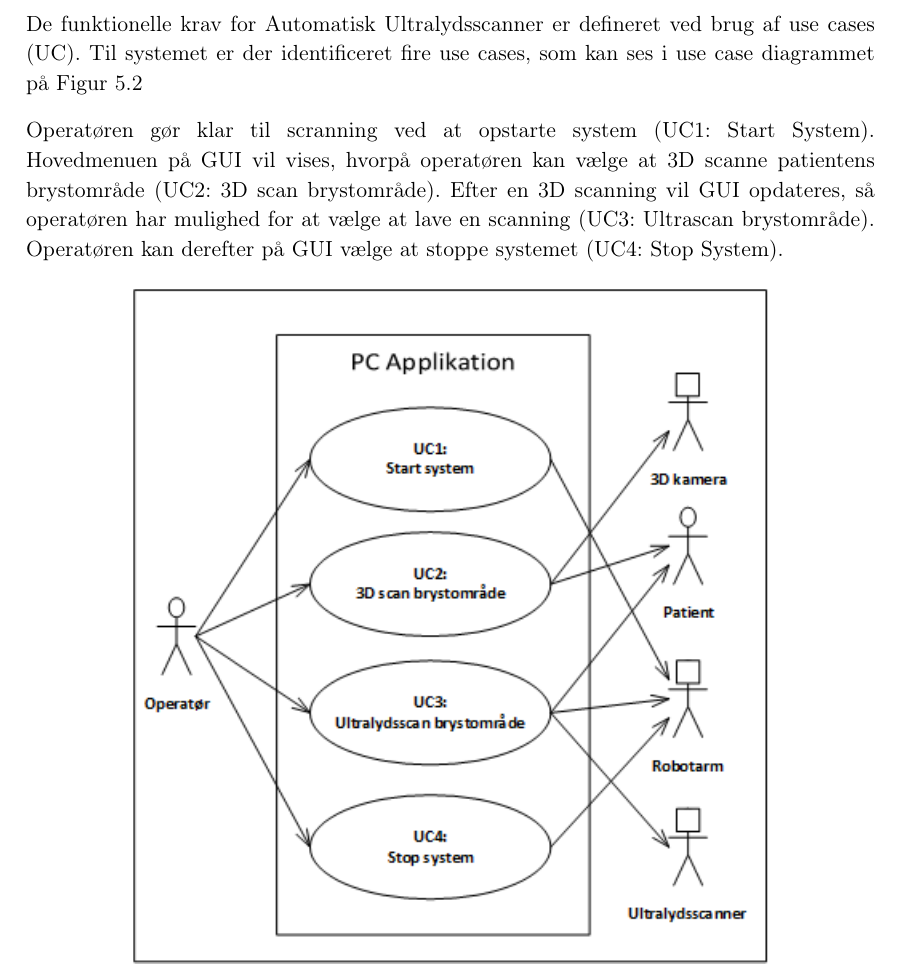
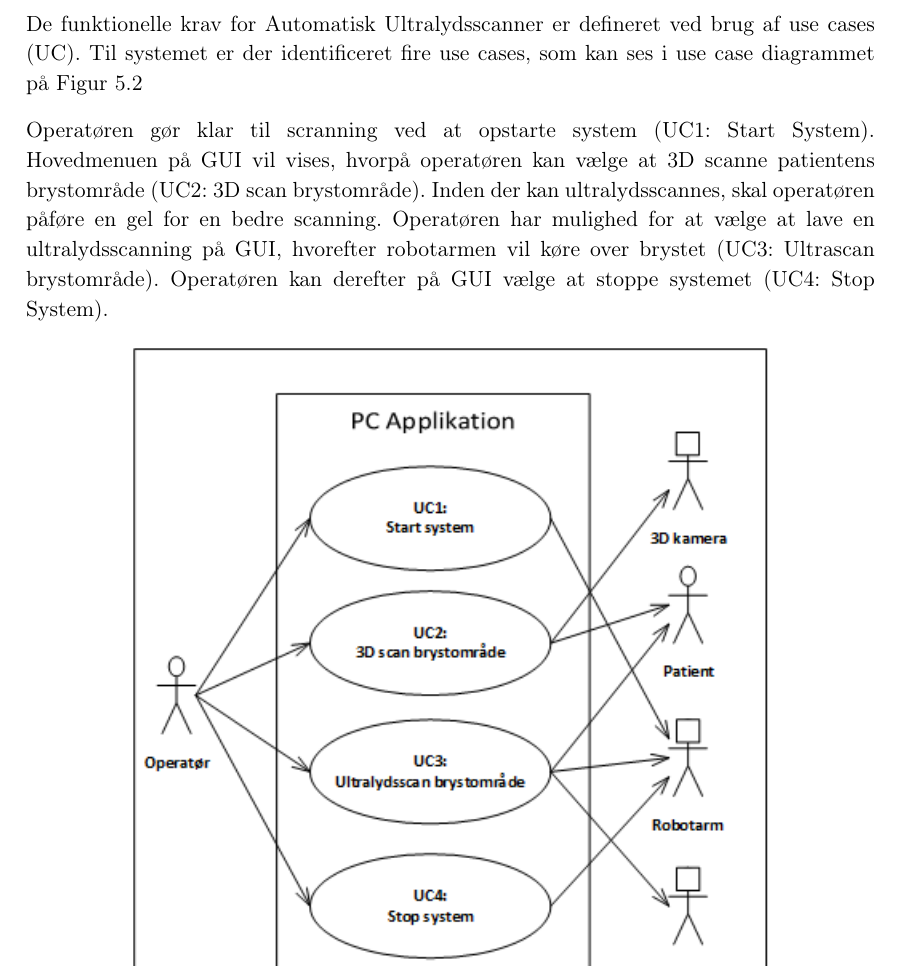
Before and after one commit to zeroregard/Automatic-Sonography, a LaTeX book (Rapportskrivning/LaTeX/Projektrapport.tex, which reads Rapportskrivning/LaTeX/rfiler/Systemkrav.tex): part of page 16 of 42, cut so that both start at the same text. Compiled offline with pdfLaTeX.

Commit message:
Gel er tilføjet til systemkrav

```diff
--- a/Rapportskrivning/LaTeX/rfiler/Systemkrav.tex
+++ b/Rapportskrivning/LaTeX/rfiler/Systemkrav.tex
@@ -19,7 +19,7 @@ Der er indentificeret fem aktører, som integerer med systemet. Aktørerne inklu
 \section{Funktionelle krav}
 De funktionelle krav for Automatisk Ultralydsscanner er defineret ved brug af use cases (UC). Til systemet er der identificeret fire use cases, som kan ses i use case diagrammet på Figur \ref{UseCaseDiagram}
 
-Operatøren gør klar til scranning ved at opstarte system (UC1: Start System). Hovedmenuen på GUI vil vises, hvorpå operatøren kan vælge at 3D scanne patientens brystområde (UC2: 3D scan brystområde). Efter en 3D scanning vil GUI opdateres, så operatøren har mulighed for at vælge at lave en scanning (UC3: Ultrascan brystområde). Operatøren kan derefter på GUI vælge at stoppe systemet (UC4: Stop System).
+Operatøren gør klar til scranning ved at opstarte system (UC1: Start System). Hovedmenuen på GUI vil vises, hvorpå operatøren kan vælge at 3D scanne patientens brystområde (UC2: 3D scan brystområde). Inden der kan ultralydsscannes, skal operatøren påføre en gel for en bedre scanning. Operatøren har mulighed for at vælge at lave en ultralydsscanning på GUI, hvorefter robotarmen vil køre over brystet (UC3: Ultrascan brystområde).  Operatøren kan derefter på GUI vælge at stoppe systemet (UC4: Stop System).
 
 \begin{figure}[H]
     \centering
```
